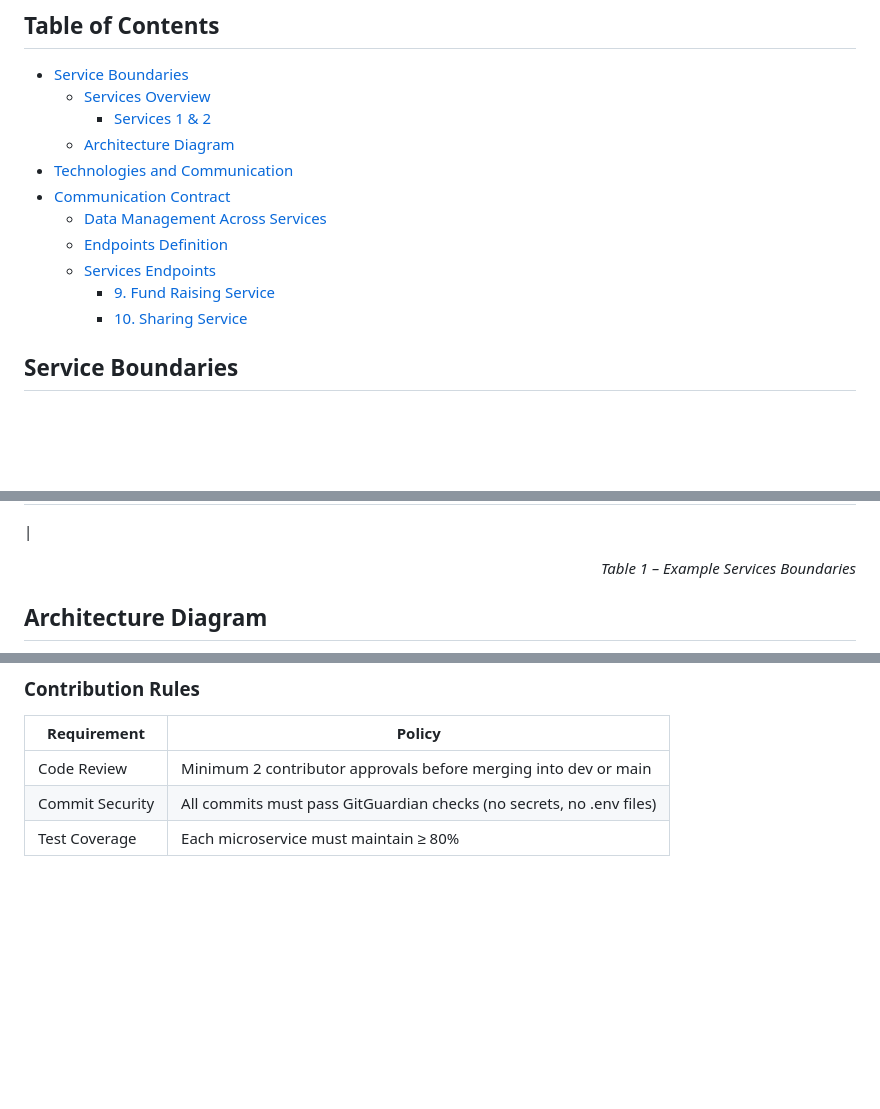
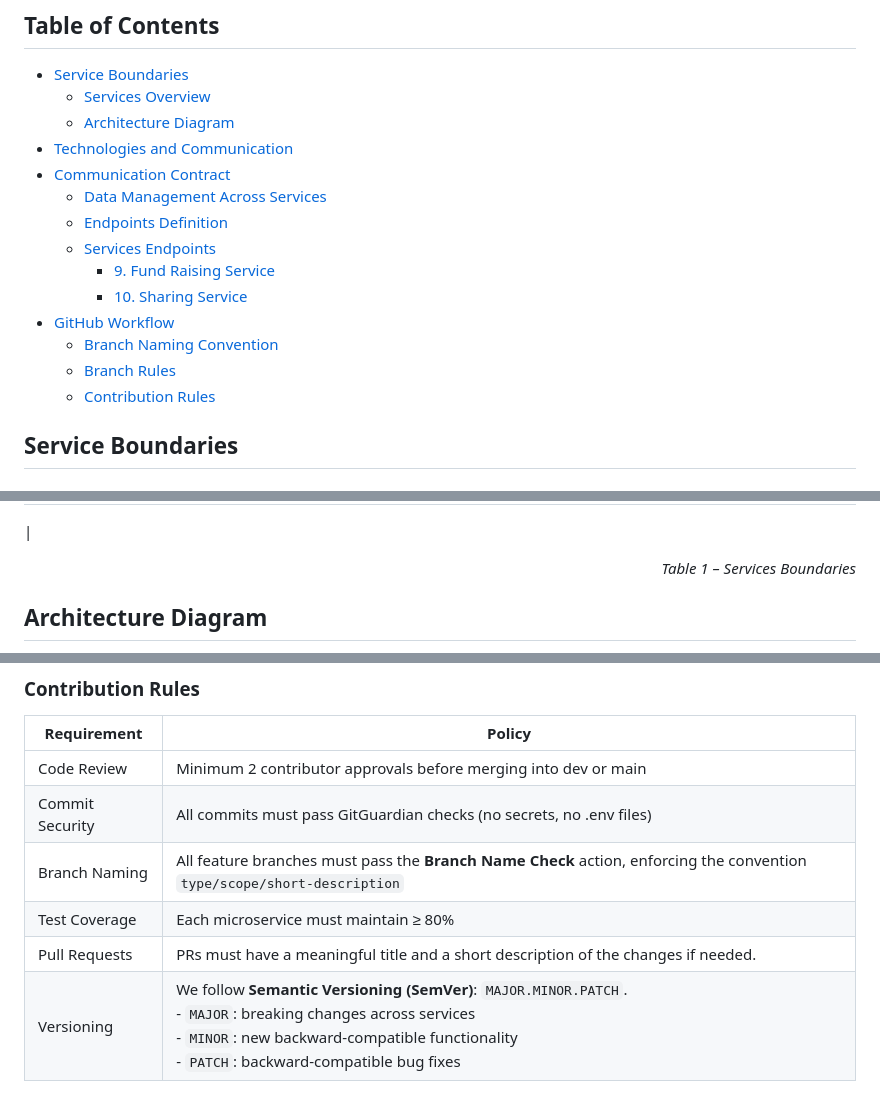
Before and after one commit to bytegrip/faf-mgmt, a Markdown page: README.md, 3 parts joined by grey strips. Rendered like a GitHub page; blank space fills up the shorter version.

Commit message:
Add service boundaries & upd submodules (#15)
* Add service boundaries for fund-raising & sharing srv + contribution rules

* Update submodules with READMEs

```diff
--- a/README.md
+++ b/README.md
@@ -3,7 +3,6 @@
 ## Table of Contents
 - [Service Boundaries](#service-boundaries)
     - [Services Overview](#services-overview)
-        - [Services 1 & 2](#services-1--2)
     - [Architecture Diagram](#architecture-diagram)
 - [Technologies and Communication](#technologies-and-communication)
 - [Communication Contract](#communication-contract)
@@ -12,6 +11,10 @@
   - [Services Endpoints](#services-eps)
     - [9. Fund Raising Service](#9-fund-raising-service-frs)
     - [10. Sharing Service](#10-sharing-service-shs)
+- [GitHub Workflow](#github-workflow)
+  - [Branch Naming Convention](#branch-naming-convention)
+  - [Branch Rules](#branch-rules)
+  - [Contribution Rules](#contribution-rules)
 ## Service Boundaries
 
 ### Services Overview
@@ -28,7 +31,7 @@
 | **Fund Raising** | • Allows admins to create and manage fundraising campaigns for specific items.<br>• Tracks user donations towards a goal within a set timeframe.<br>• Orchestrates the registration of newly acquired items into other relevant services (e.g., Sharing, Budgeting). |
 | **Sharing** | • Manages the inventory of multi-use, non-consumable items (games, cables, kettles).<br>• Handles the "renting" and "returning" lifecycle of shared objects.<br>• Tracks the state/condition of each item and its ownership (personal or FAF). |
 |
-<p align="right"><i>Table 1 – Example Services Boundaries</i></p>
+<p align="right"><i>Table 1 – Services Boundaries</i></p>
 
 
 [//]: # (### 7. Lost & Found Service)
@@ -847,4 +851,7 @@ Format: type/scope/short-description
 |----------------------|--------|
 | Code Review          | Minimum 2 contributor approvals before merging into dev or main |
 | Commit Security      | All commits must pass GitGuardian checks (no secrets, no .env files) |
+| Branch Naming        | All feature branches must pass the **Branch Name Check** action, enforcing the convention `type/scope/short-description` |
 | Test Coverage        | Each microservice must maintain ≥ 80% |
+| Pull Requests        | PRs must have a meaningful title and a short description of the changes if needed.|
+| Versioning           | We follow **Semantic Versioning (SemVer)**: `MAJOR.MINOR.PATCH`.<br> - `MAJOR`: breaking changes across services<br> - `MINOR`: new backward-compatible functionality<br> - `PATCH`: backward-compatible bug fixes |
```
Also changed, not shown: other parts of README.md (+10 -9 lines).
